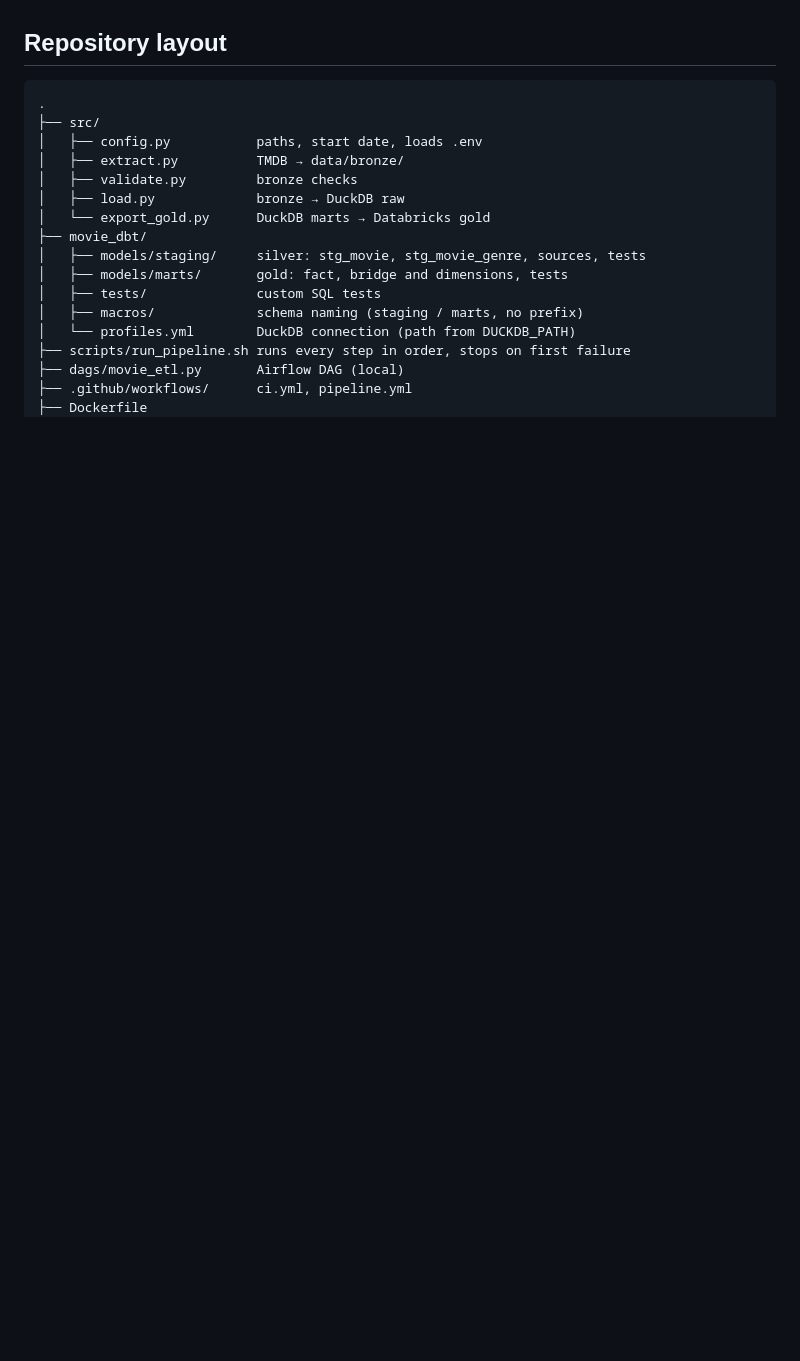
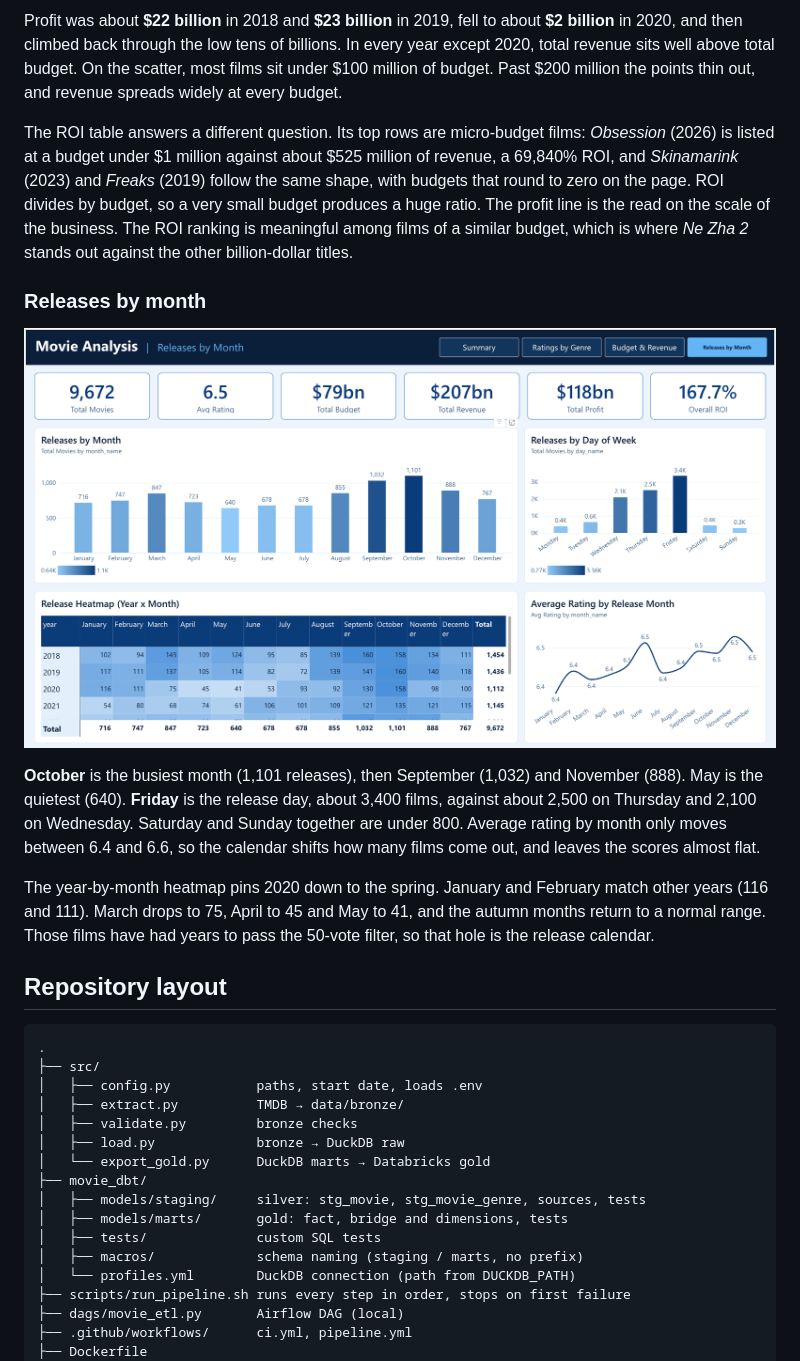
Before and after one commit to volam1311/Movie-Analysis, a Markdown page: README.md, the part around one of its changes. Drawn GitHub-style; pictures changed too: img/Releases.png (added); blank space fills up the shorter version.

````diff
--- a/README.md
+++ b/README.md
@@ -164,3 +208,15 @@ sequenceDiagram
+Profit was about **$22 billion** in 2018 and **$23 billion** in 2019, fell to about **$2 billion** in 2020, and then climbed back through the low tens of billions. In every year except 2020, total revenue sits well above total budget. On the scatter, most films sit under $100 million of budget. Past $200 million the points thin out, and revenue spreads widely at every budget.
+
+The ROI table answers a different question. Its top rows are micro-budget films: *Obsession* (2026) is listed at a budget under $1 million against about $525 million of revenue, a 69,840% ROI, and *Skinamarink* (2023) and *Freaks* (2019) follow the same shape, with budgets that round to zero on the page. ROI divides by budget, so a very small budget produces a huge ratio. The profit line is the read on the scale of the business. The ROI ranking is meaningful among films of a similar budget, which is where *Ne Zha 2* stands out against the other billion-dollar titles.
+
+### Releases by month
+
+![Releases by month and weekday, with a 2020 heatmap and a flat rating-by-month line](./img/Releases.png)
+
+**October** is the busiest month (1,101 releases), then September (1,032) and November (888). May is the quietest (640). **Friday** is the release day, about 3,400 films, against about 2,500 on Thursday and 2,100 on Wednesday. Saturday and Sunday together are under 800. Average rating by month only moves between 6.4 and 6.6, so the calendar shifts how many films come out, and leaves the scores almost flat.
+
+The year-by-month heatmap pins 2020 down to the spring. January and February match other years (116 and 111). March drops to 75, April to 45 and May to 41, and the autumn months return to a normal range. Those films have had years to pass the 50-vote filter, so that hole is the release calendar.
+
 ## Repository layout
 
 ```text
````
Also changed, not shown: other parts of README.md (+44 -0 lines), img/Budget and Revenue.png (added), img/Ratings.png (added), img/Summary.png (added).
